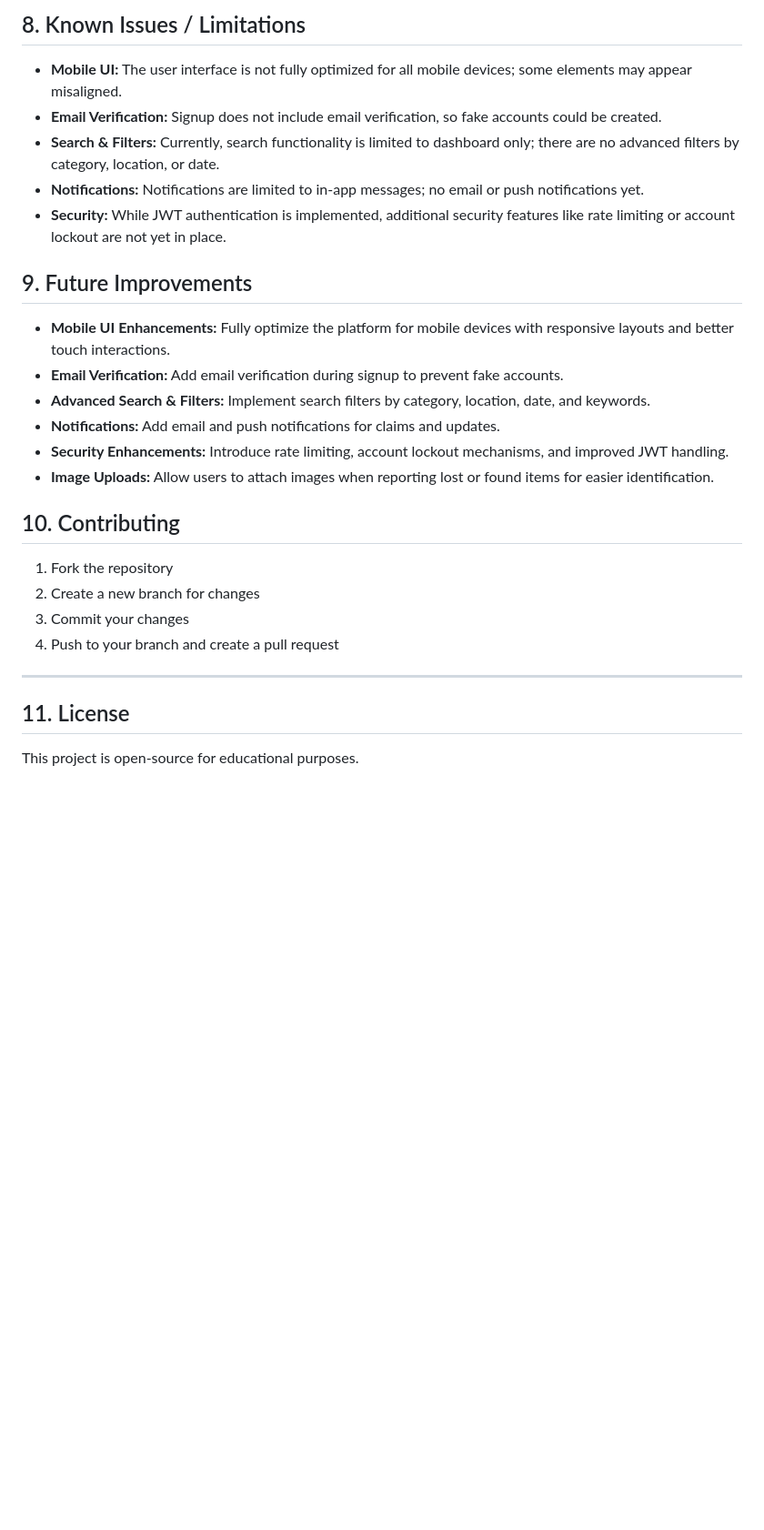
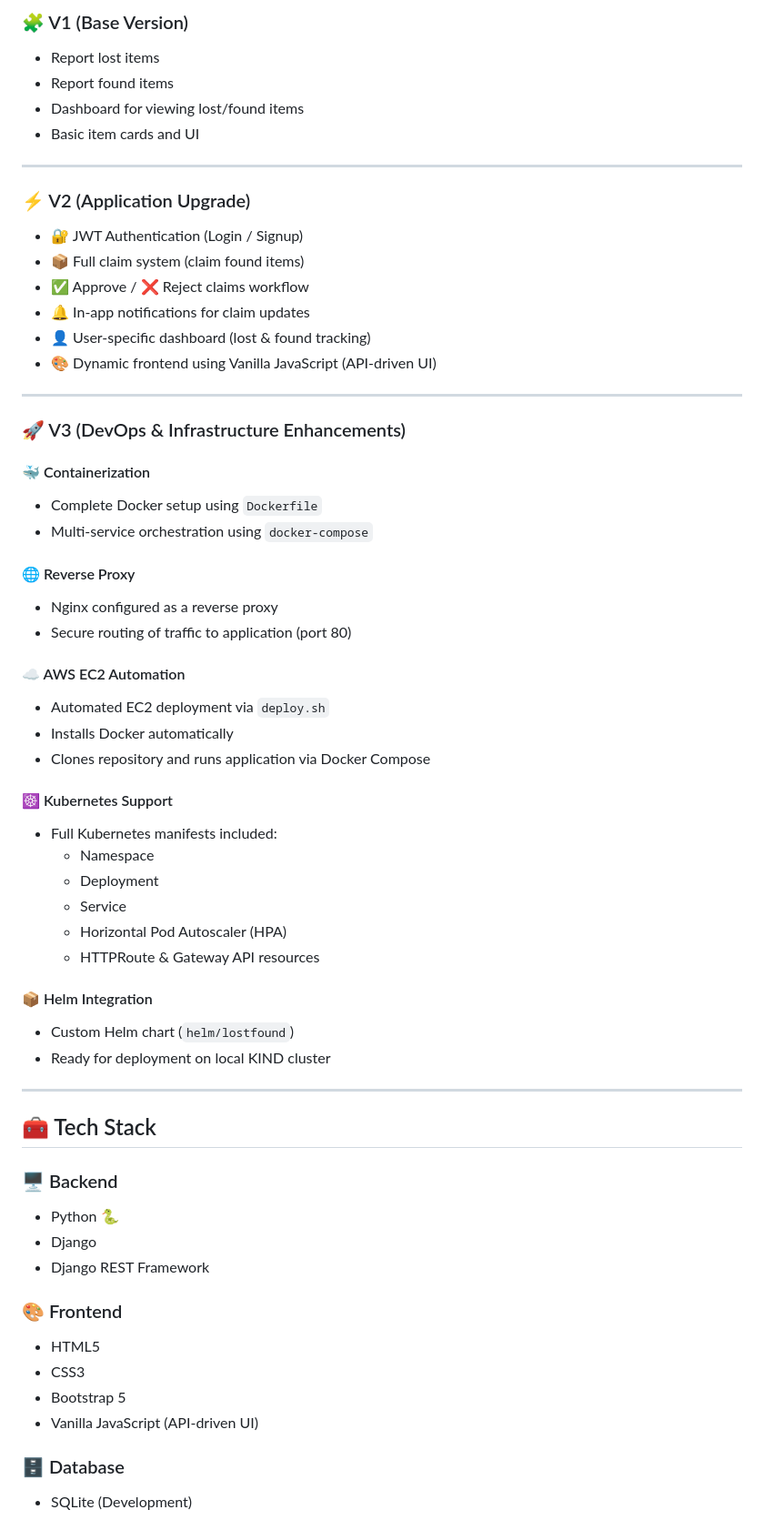
Before and after one commit to Parth2496Singh/Lost-and-Found-Platform-V2, a Markdown page: README.md, the part around one of its changes. Shown at 91% size. Drawn GitHub-style; blank space fills up the shorter version.

```diff
--- a/README.md
+++ b/README.md
@@ -154,29 +53,63 @@ python manage.py runserver
-## 8. Known Issues / Limitations
-
-- **Mobile UI:** The user interface is not fully optimized for all mobile devices; some elements may appear misaligned.
-- **Email Verification:** Signup does not include email verification, so fake accounts could be created.
-- **Search & Filters:** Currently, search functionality is limited to dashboard only; there are no advanced filters by category, location, or date.
-- **Notifications:** Notifications are limited to in-app messages; no email or push notifications yet.
-- **Security:** While JWT authentication is implemented, additional security features like rate limiting or account lockout are not yet in place.
-
-## 9. Future Improvements
-
-- **Mobile UI Enhancements:** Fully optimize the platform for mobile devices with responsive layouts and better touch interactions.
-- **Email Verification:** Add email verification during signup to prevent fake accounts.
-- **Advanced Search & Filters:** Implement search filters by category, location, date, and keywords.
-- **Notifications:** Add email and push notifications for claims and updates.
-- **Security Enhancements:** Introduce rate limiting, account lockout mechanisms, and improved JWT handling.
-- **Image Uploads:** Allow users to attach images when reporting lost or found items for easier identification.
-
-## 10. Contributing
-
-1. Fork the repository
-2. Create a new branch for changes
-3. Commit your changes
-4. Push to your branch and create a pull request
+### 🧩 V1 (Base Version)
+- Report lost items
+- Report found items
+- Dashboard for viewing lost/found items
+- Basic item cards and UI
 
 ---
 
-## 11. License
+### ⚡ V2 (Application Upgrade)
+- 🔐 JWT Authentication (Login / Signup)
+- 📦 Full claim system (claim found items)
+- ✅ Approve / ❌ Reject claims workflow
+- 🔔 In-app notifications for claim updates
+- 👤 User-specific dashboard (lost & found tracking)
+- 🎨 Dynamic frontend using Vanilla JavaScript (API-driven UI)
 
-This project is open-source for educational purposes.
+---
+
+### 🚀 V3 (DevOps & Infrastructure Enhancements)
+
+#### 🐳 Containerization
+- Complete Docker setup using `Dockerfile`
+- Multi-service orchestration using `docker-compose`
+
+#### 🌐 Reverse Proxy
+- Nginx configured as a reverse proxy
+- Secure routing of traffic to application (port 80)
+
+#### ☁️ AWS EC2 Automation
+- Automated EC2 deployment via `deploy.sh`
+- Installs Docker automatically
+- Clones repository and runs application via Docker Compose
+
+#### ☸️ Kubernetes Support
+- Full Kubernetes manifests included:
+  - Namespace
+  - Deployment
+  - Service
+  - Horizontal Pod Autoscaler (HPA)
+  - HTTPRoute & Gateway API resources
+
+#### 📦 Helm Integration
+- Custom Helm chart (`helm/lostfound`)
+- Ready for deployment on local KIND cluster
+
+---
+
+## 🧰 Tech Stack
+
+### 🖥️ Backend
+- Python 🐍
+- Django
+- Django REST Framework
+
+### 🎨 Frontend
+- HTML5
+- CSS3
+- Bootstrap 5
+- Vanilla JavaScript (API-driven UI)
+
+### 🗄️ Database
+- SQLite (Development)
+
```
Also changed, not shown: other parts of README.md (+211 -135 lines).
